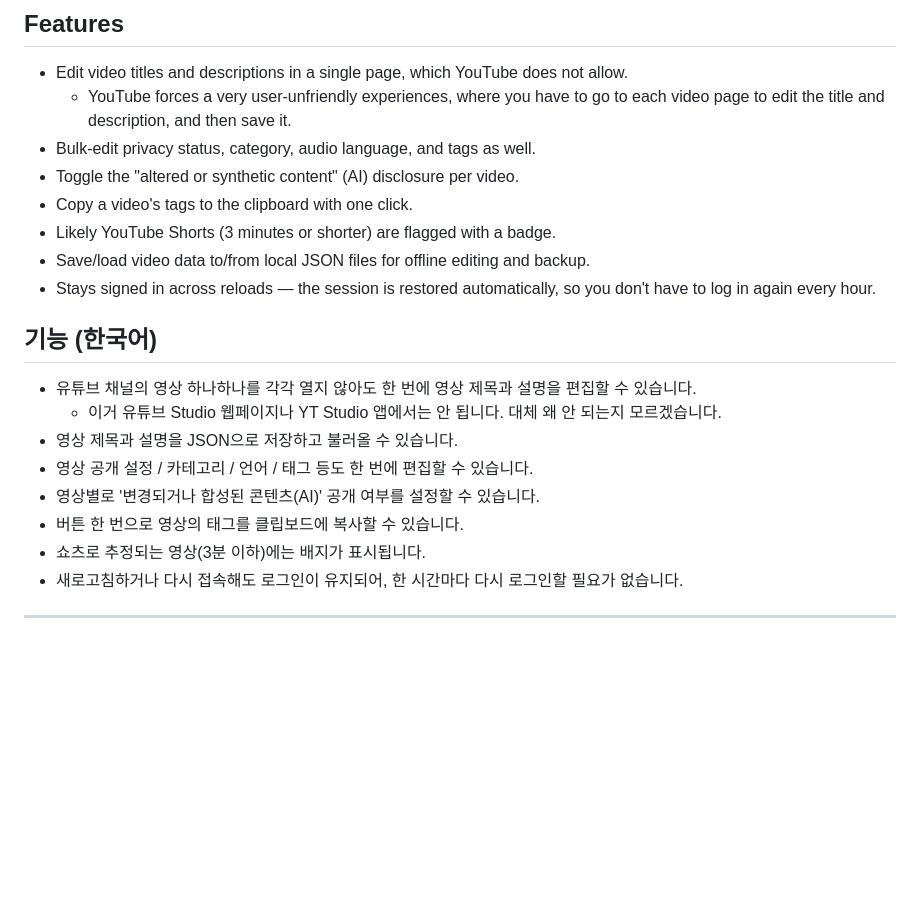
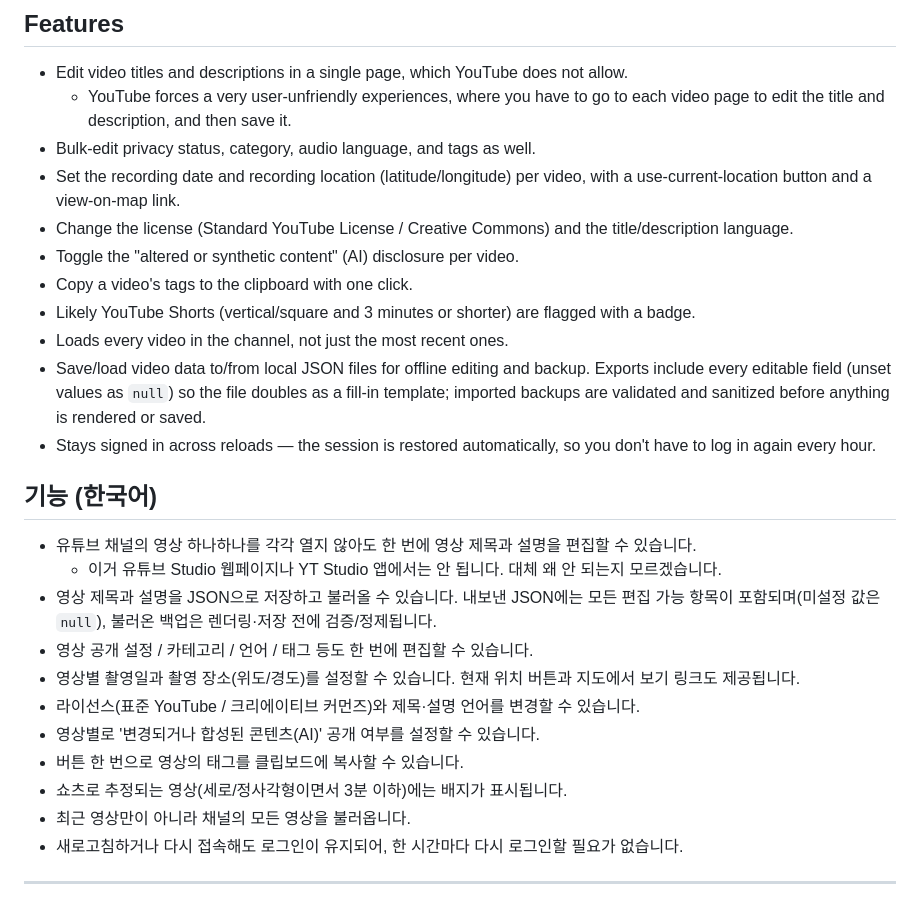
Before and after one commit to hletrd/yt-batch-manager-web, a Markdown page: README.md, the part around the change. Rendered like a GitHub page; blank space fills up the shorter version.

```diff
--- a/README.md
+++ b/README.md
@@ -32,21 +32,27 @@ This is a web port of an [Electron port, as a standalone app](https://github.com
 * Edit video titles and descriptions in a single page, which YouTube does not allow.
   * YouTube forces a very user-unfriendly experiences, where you have to go to each video page to edit the title and description, and then save it.
 * Bulk-edit privacy status, category, audio language, and tags as well.
+* Set the recording date and recording location (latitude/longitude) per video, with a use-current-location button and a view-on-map link.
+* Change the license (Standard YouTube License / Creative Commons) and the title/description language.
 * Toggle the "altered or synthetic content" (AI) disclosure per video.
 * Copy a video's tags to the clipboard with one click.
-* Likely YouTube Shorts (3 minutes or shorter) are flagged with a badge.
-* Save/load video data to/from local JSON files for offline editing and backup.
+* Likely YouTube Shorts (vertical/square and 3 minutes or shorter) are flagged with a badge.
+* Loads every video in the channel, not just the most recent ones.
+* Save/load video data to/from local JSON files for offline editing and backup. Exports include every editable field (unset values as `null`) so the file doubles as a fill-in template; imported backups are validated and sanitized before anything is rendered or saved.
 * Stays signed in across reloads — the session is restored automatically, so you don't have to log in again every hour.
 
 ## 기능 (한국어)
 
 * 유튜브 채널의 영상 하나하나를 각각 열지 않아도 한 번에 영상 제목과 설명을 편집할 수 있습니다.
   * 이거 유튜브 Studio 웹페이지나 YT Studio 앱에서는 안 됩니다. 대체 왜 안 되는지 모르겠습니다.
-* 영상 제목과 설명을 JSON으로 저장하고 불러올 수 있습니다.
+* 영상 제목과 설명을 JSON으로 저장하고 불러올 수 있습니다. 내보낸 JSON에는 모든 편집 가능 항목이 포함되며(미설정 값은 `null`), 불러온 백업은 렌더링·저장 전에 검증/정제됩니다.
 * 영상 공개 설정 / 카테고리 / 언어 / 태그 등도 한 번에 편집할 수 있습니다.
+* 영상별 촬영일과 촬영 장소(위도/경도)를 설정할 수 있습니다. 현재 위치 버튼과 지도에서 보기 링크도 제공됩니다.
+* 라이선스(표준 YouTube / 크리에이티브 커먼즈)와 제목·설명 언어를 변경할 수 있습니다.
 * 영상별로 '변경되거나 합성된 콘텐츠(AI)' 공개 여부를 설정할 수 있습니다.
 * 버튼 한 번으로 영상의 태그를 클립보드에 복사할 수 있습니다.
-* 쇼츠로 추정되는 영상(3분 이하)에는 배지가 표시됩니다.
+* 쇼츠로 추정되는 영상(세로/정사각형이면서 3분 이하)에는 배지가 표시됩니다.
+* 최근 영상만이 아니라 채널의 모든 영상을 불러옵니다.
 * 새로고침하거나 다시 접속해도 로그인이 유지되어, 한 시간마다 다시 로그인할 필요가 없습니다.
 
 ---
```
Also changed, not shown: plan/DEFERRED.md (+13 -18 lines).
